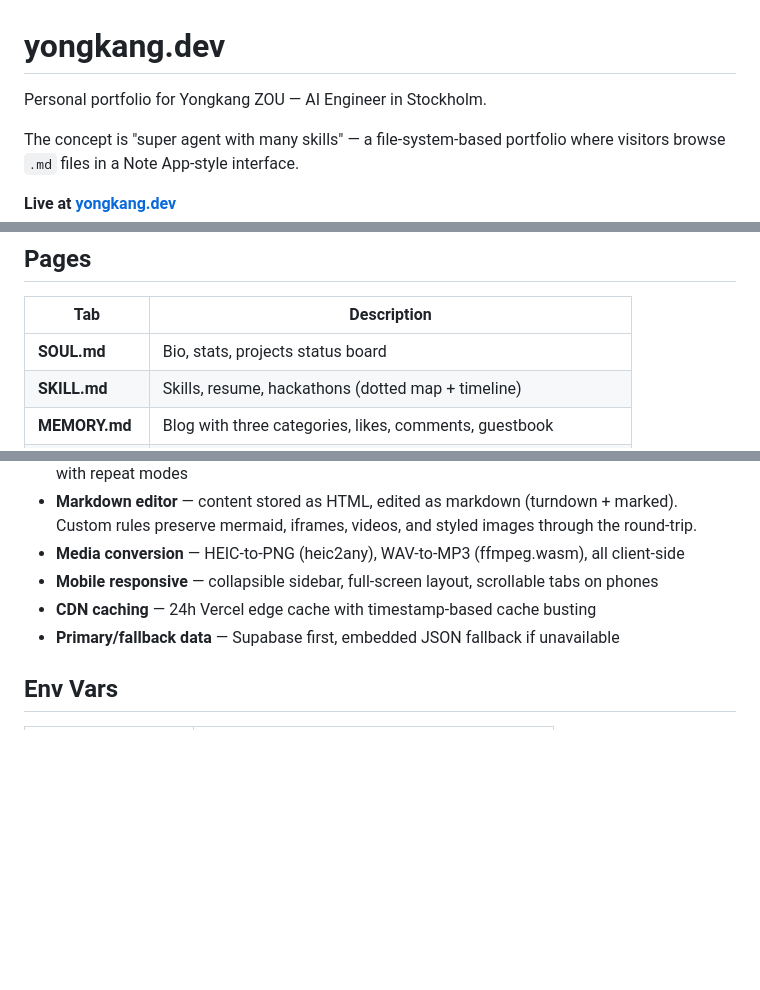
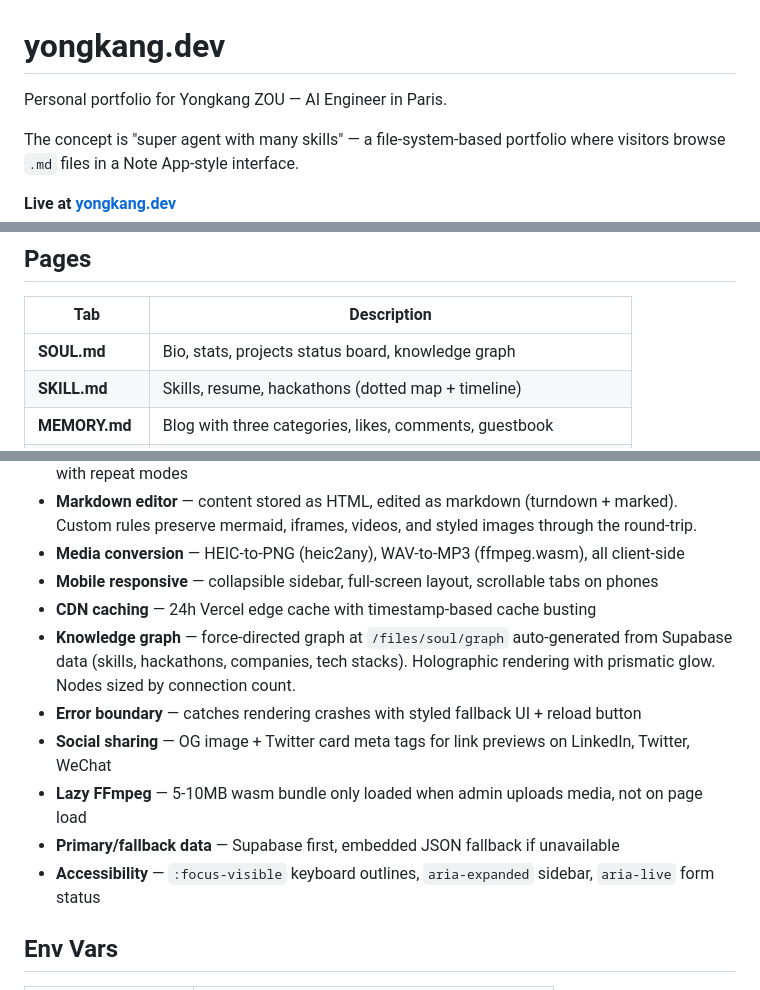
Before and after one commit to inin-zou/yongkang-as-a-agent, a Markdown page: README.md, 3 parts joined by grey strips. GitHub-like rendering; blank space fills up the shorter version.

```diff
--- a/README.md
+++ b/README.md
@@ -1,6 +1,6 @@
 # yongkang.dev
 
-Personal portfolio for Yongkang ZOU — AI Engineer in Stockholm.
+Personal portfolio for Yongkang ZOU — AI Engineer in Paris.
 
 The concept is "super agent with many skills" — a file-system-based portfolio where visitors browse `.md` files in a Note App-style interface.
 
@@ -20,7 +20,7 @@ The concept is "super agent with many skills" — a file-system-based portfolio
 
 | Tab | Description |
 |---|---|
-| **SOUL.md** | Bio, stats, projects status board |
+| **SOUL.md** | Bio, stats, projects status board, knowledge graph |
 | **SKILL.md** | Skills, resume, hackathons (dotted map + timeline) |
 | **MEMORY.md** | Blog with three categories, likes, comments, guestbook |
 | **CONTACT.md** | Direct channels (GitHub, LinkedIn, Hugging Face) + contact form |
@@ -83,7 +84,12 @@ frontend/
 - **Media conversion** — HEIC-to-PNG (heic2any), WAV-to-MP3 (ffmpeg.wasm), all client-side
 - **Mobile responsive** — collapsible sidebar, full-screen layout, scrollable tabs on phones
 - **CDN caching** — 24h Vercel edge cache with timestamp-based cache busting
+- **Knowledge graph** — force-directed graph at `/files/soul/graph` auto-generated from Supabase data (skills, hackathons, companies, tech stacks). Holographic rendering with prismatic glow. Nodes sized by connection count.
+- **Error boundary** — catches rendering crashes with styled fallback UI + reload button
+- **Social sharing** — OG image + Twitter card meta tags for link previews on LinkedIn, Twitter, WeChat
+- **Lazy FFmpeg** — 5-10MB wasm bundle only loaded when admin uploads media, not on page load
 - **Primary/fallback data** — Supabase first, embedded JSON fallback if unavailable
+- **Accessibility** — `:focus-visible` keyboard outlines, `aria-expanded` sidebar, `aria-live` form status
 
 ## Env Vars
 
```
Also changed, not shown: other parts of README.md (+1 -0 lines), .claude/CLAUDE.md (+6 -2 lines).
